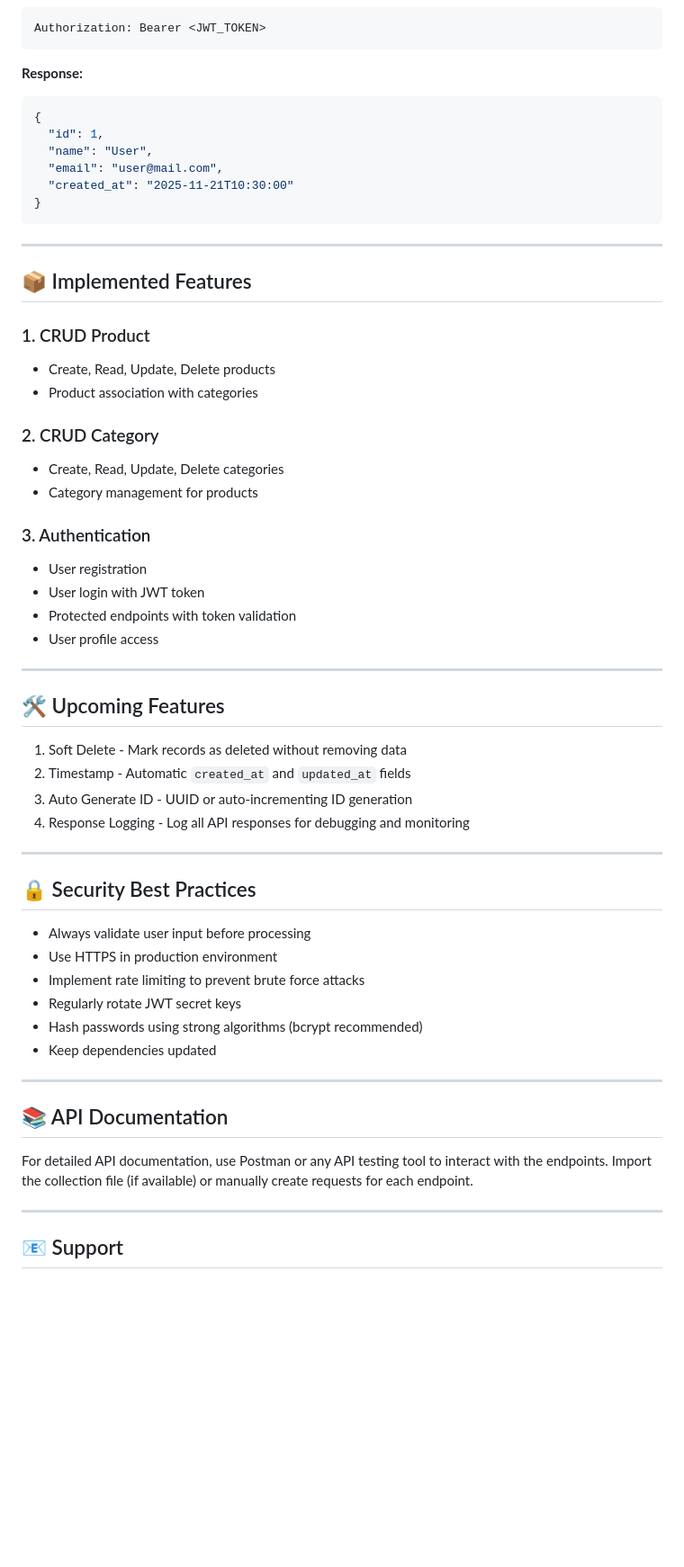
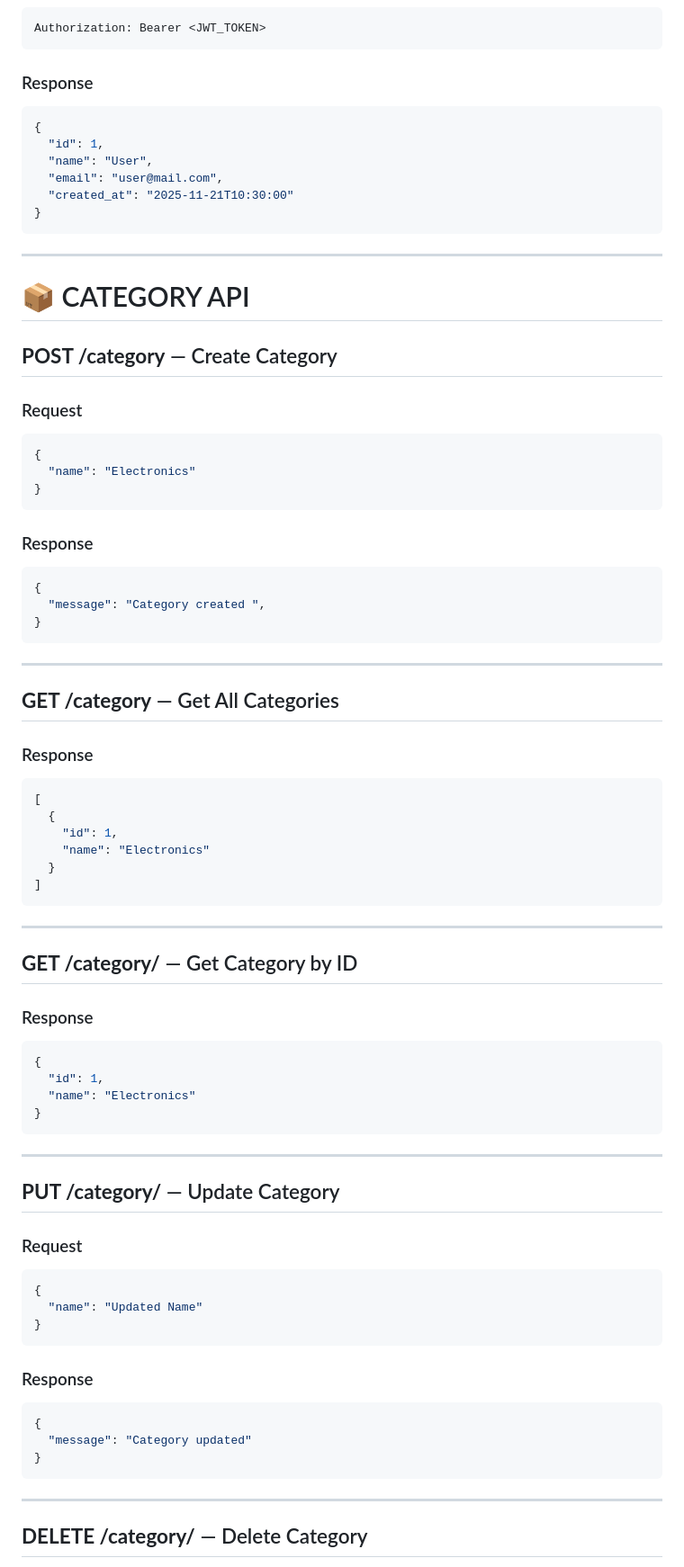
Before and after one commit to notyouriiz/API_Inventory, a Markdown page: README.md, the part around the change printed below. Shown: that part at 90% size. Drawn GitHub-style; blank space fills up the shorter version.

Commit message:
update API documentation

````diff
--- a/README.md
+++ b/README.md
@@ -133,7 +131,8 @@ http://127.0.0.1:5000/
 Authorization: Bearer <JWT_TOKEN>
 ```
 
-**Response:**
+### Response
+
 ```json
 {
   "id": 1,
@@ -145,49 +144,75 @@ Authorization: Bearer <JWT_TOKEN>
 
 ---
 
-## 📦 Implemented Features
+# 📦 CATEGORY API
 
-### 1. CRUD Product
-- Create, Read, Update, Delete products
-- Product association with categories
+## **POST /category** — Create Category
 
-### 2. CRUD Category
-- Create, Read, Update, Delete categories
-- Category management for products
+### Request
 
-### 3. Authentication
-- User registration
-- User login with JWT token
-- Protected endpoints with token validation
-- User profile access
+```json
+{
+  "name": "Electronics"
+}
+```
+
+### Response
+
+```json
+{
+  "message": "Category created ",
+}
+```
 
 ---
 
-## 🛠️ Upcoming Features
+## **GET /category** — Get All Categories
 
-1. Soft Delete - Mark records as deleted without removing data
-2. Timestamp - Automatic `created_at` and `updated_at` fields
-3. Auto Generate ID - UUID or auto-incrementing ID generation
-4. Response Logging - Log all API responses for debugging and monitoring
+### Response
+
+```json
+[
+  {
+    "id": 1,
+    "name": "Electronics"
+  }
+]
+```
 
 ---
 
-## 🔒 Security Best Practices
+## **GET /category/<id>** — Get Category by ID
 
-- Always validate user input before processing
-- Use HTTPS in production environment
-- Implement rate limiting to prevent brute force attacks
-- Regularly rotate JWT secret keys
-- Hash passwords using strong algorithms (bcrypt recommended)
-- Keep dependencies updated
+### Response
+
+```json
+{
+  "id": 1,
+  "name": "Electronics"
+}
+```
 
 ---
 
-## 📚 API Documentation
+## **PUT /category/<id>** — Update Category
 
-For detailed API documentation, use Postman or any API testing tool to interact with the endpoints. Import the collection file (if available) or manually create requests for each endpoint.
+### Request
+
+```json
+{
+  "name": "Updated Name"
+}
+```
+
+### Response
+
+```json
+{
+  "message": "Category updated"
+}
+```
 
 ---
 
-## 📧 Support
+## **DELETE /category/<id>** — Delete Category
 
````
Also changed, not shown: other parts of README.md (+142 -26 lines).
